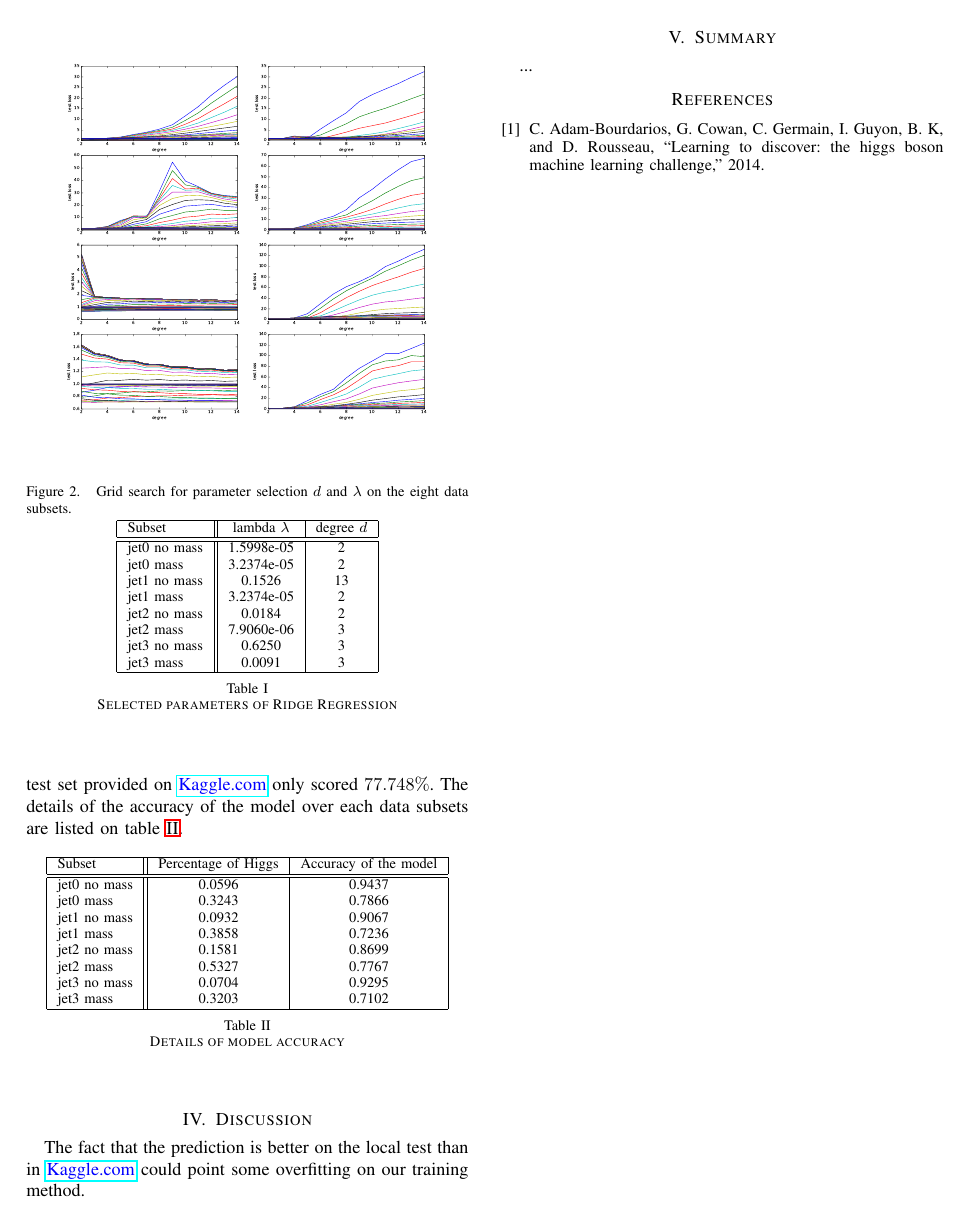
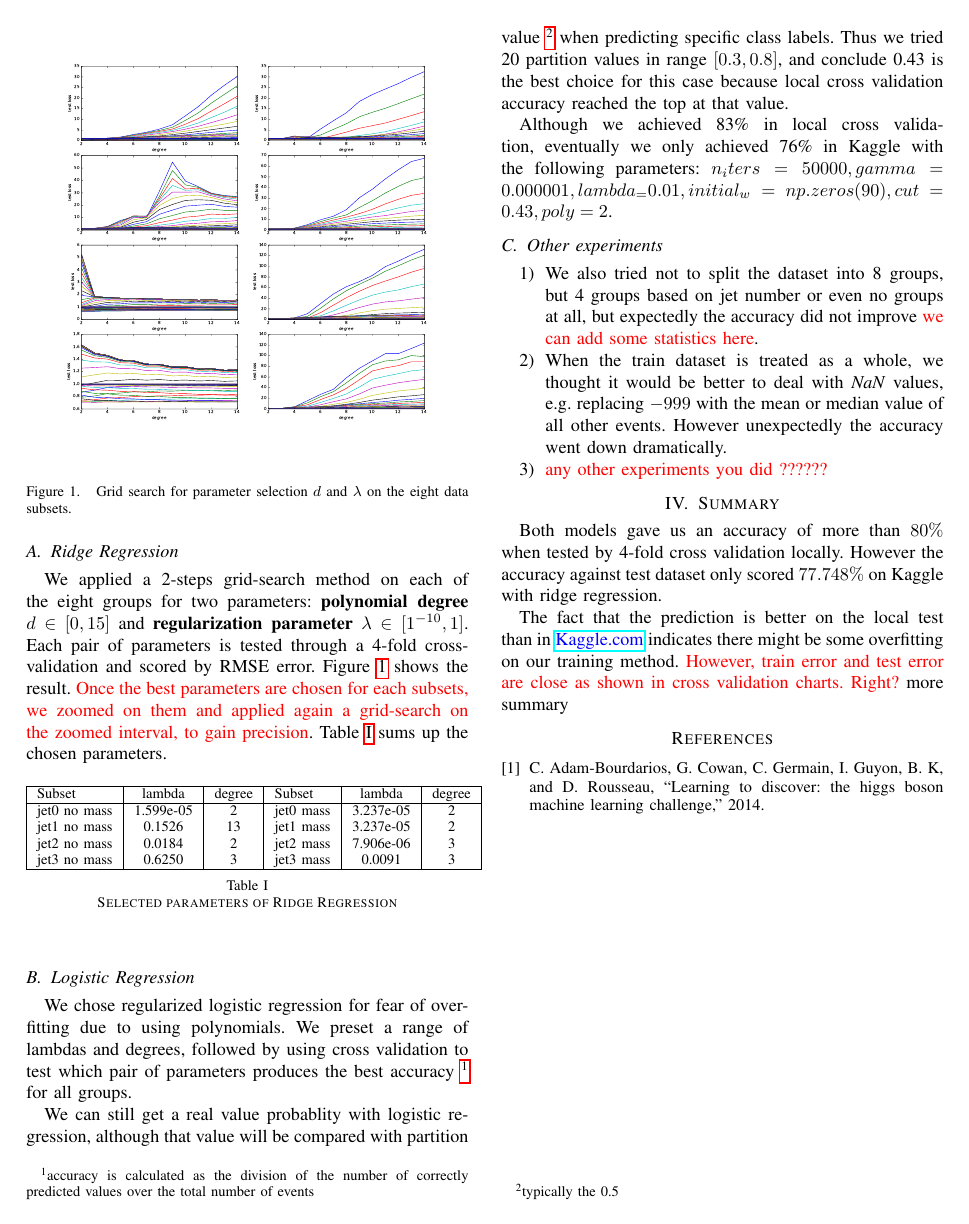
Before and after one commit to jmuth/PCML_project1, a LaTeX paper (Report/report.tex): page 2 of 2. Compiled offline with pdfLaTeX.

Commit message:
report draft 0.1 by jason

```diff
--- a/Report/report.tex
+++ b/Report/report.tex
@@ -146 +147,3 @@ We construct a polynom matrix of degree $d$ with our features matrix. The degree
 
+\subsection{Ridge Regression}
+We applied a 2-steps grid-search method on each of the eight groups for two parameters: \textbf{polynomial degree} $d \in [0, 15]$ and \textbf{regularization parameter} $\lambda \in [1^{-10}, 1]$.  Each pair of parameters is tested through a 4-fold cross-validation and scored by RMSE error. Figure \ref{param} shows the result. {\color{red}Once the best parameters are chosen for each subsets, we zoomed on them and applied again a grid-search on the zoomed interval, to gain precision}. Table \ref{tab:param} sums up the chosen parameters.
@@ -150,18 +150,14 @@ We apply a 2-steps grid-search method on each of the eight data subset for two p
 
 \begin{table}[htbp]
   \centering
-  \begin{tabular}[c]{| l| | c | c |}
+  \begin{tabular}[c]{| l | c | c | l | c | c |}
     \hline
-    Subset 	& lambda $\lambda$ & degree $d$ \\
-    \hline \hline
-    jet0 no mass 			& 1.5998e-05	& 2		\\
-    jet0 mass 				& 3.2374e-05	& 2		\\
-    jet1 no mass				& 0.1526		& 13 		\\
-    jet1 mass				& 3.2374e-05 	& 2 		\\
-    jet2 no mass				& 0.0184		& 2		\\
-    jet2 mass				& 7.9060e-06	& 3		\\
-    jet3 no mass				& 0.6250		& 3		\\
-    jet3 mass				& 0.0091		& 3		\\
+    Subset 	     & lambda & degree & Subset     & lambda      & degree \\
+    \hline
+    jet0 no mass & 1.599e-05	& 2	 & jet0 mass  & 3.237e-05  & 2	\\
+    jet1 no mass & 0.1526		  & 13 & jet1 mass  & 3.237e-05  & 2 	\\
+    jet2 no mass & 0.0184		  & 2	 & jet2 mass  & 7.906e-06  & 3 	\\
+    jet3 no mass & 0.6250		  & 3	 & jet3 mass  & 0.0091     & 3  \\
     \hline
   \end{tabular}
   \caption{Selected parameters of Ridge Regression}
@@ -169,42 +165,57 @@ We apply a 2-steps grid-search method on each of the eight data subset for two p
 \end{table}
 
 
+\subsection{Logistic Regression}
+We chose regularized logistic regression for fear of overfitting due to using polynomials. We preset a range of lambdas and degrees, followed by using cross validation to test which pair of parameters produces the best accuracy \footnote{accuracy is calculated as the division of the number of correctly predicted values over the total number of events} for all groups.
+
+We can still get a real value probablity with logistic regression, although that value will be compared with partition value \footnote{typically the 0.5} when predicting specific class labels. Thus we tried 20 partition values in range $[0.3, 0.8]$, and conclude 0.43 is the best choice for this case because local cross validation accuracy reached the top at that value.
+
+Although we achieved 83\% in local cross validation, eventually we only achieved 76\% in Kaggle with the following parameters: $n_iters = 50000, gamma = 0.000001, lambda_ = 0.01, initial_w = np.zeros(90), cut = 0.43, poly = 2$.
+
+
+\subsection{Other experiments}
+\begin{enumerate}
+\item We also tried not to split the dataset into 8 groups, but 4 groups based on jet number or even no groups at all, but expectedly the accuracy did not improve {\color{red} we can add some statistics here}.
+\item When the train dataset is treated as a whole, we thought it would be better to deal with \textit{NaN} values, e.g. replacing $-999$ with the mean or median value of all other events. However unexpectedly the accuracy went down dramatically.
+\item {\color{red}any other experiments you did ??????}
+\end{enumerate}
+
+%========================
+% \section{Results}
+
+% The details of the accuracy of the model over each data subsets are listed on table \ref{tab:details}.
+
+% \begin{table}[htbp]
+%   \centering
+%   \begin{tabular}[c]{| l| | c | c |}
+%     \hline
+%     Subset 	& Percentage of Higgs &Accuracy of the model \\
+%     \hline \hline
+%     jet0 no mass 			& 0.0596		& 0.9437		\\
+%     jet0 mass 				& 0.3243		& 0.7866		\\
+%     jet1 no mass				& 0.0932		& 0.9067 		\\
+%     jet1 mass				& 0.3858	 	& 0.7236 		\\
+%     jet2 no mass				& 0.1581		& 0.8699		\\
+%     jet2 mass				& 0.5327		& 0.7767		\\
+%     jet3 no mass				& 0.0704		& 0.9295		\\
+%     jet3 mass				& 0.3203		& 0.7102		\\
+%     \hline
+%   \end{tabular}
+%   \caption{Details of model accuracy}
+%   \label{tab:details}
+% \end{table}
 
 
 %========================
-\section{Results}
-This model gives us an accuracy of $83.08 \%$ when tested by 4-fold cross-validation. However, the accuracy against test set provided on {\color{blue}\href{https://www.kaggle.com}{Kaggle.com}} only scored $77.748\%$. The details of the accuracy of the model over each data subsets are listed on table \ref{tab:details}.
+% \section{Discussion}
 
-\begin{table}[htbp]
-  \centering
-  \begin{tabular}[c]{| l| | c | c |}
-    \hline
-    Subset 	& Percentage of Higgs &Accuracy of the model \\
-    \hline \hline
-    jet0 no mass 			& 0.0596		& 0.9437		\\
-    jet0 mass 				& 0.3243		& 0.7866		\\
-    jet1 no mass				& 0.0932		& 0.9067 		\\
-    jet1 mass				& 0.3858	 	& 0.7236 		\\
-    jet2 no mass				& 0.1581		& 0.8699		\\
-    jet2 mass				& 0.5327		& 0.7767		\\
-    jet3 no mass				& 0.0704		& 0.9295		\\
-    jet3 mass				& 0.3203		& 0.7102		\\
-    \hline
-  \end{tabular}
-  \caption{Details of model accuracy}
-  \label{tab:details}
-\end{table}
-
-
-%========================
-\section{Discussion}
-The fact that the prediction is better on the local test than in {\color{blue}\href{https://www.kaggle.com}{Kaggle.com}} could point some overfitting on our training method.
 
 
 %========================
 \section{Summary}
+Both models gave us an accuracy of more than $80\%$ when tested by 4-fold cross validation locally. However the accuracy against test dataset only scored $77.748\%$ on Kaggle with ridge regression.
 
-...
+The fact that the prediction is better on the local test than in {\color{blue}\href{https://www.kaggle.com}{Kaggle.com}} indicates there might be some overfitting on our training method. {\color{red}However, train error and test error are close as shown in cross validation charts. Right?} more summary
 
 
 \bibliographystyle{IEEEtran}
```
Also changed, not shown: Report/report.pdf, Report/report.tex (172 more changed lines), 3 other files.
